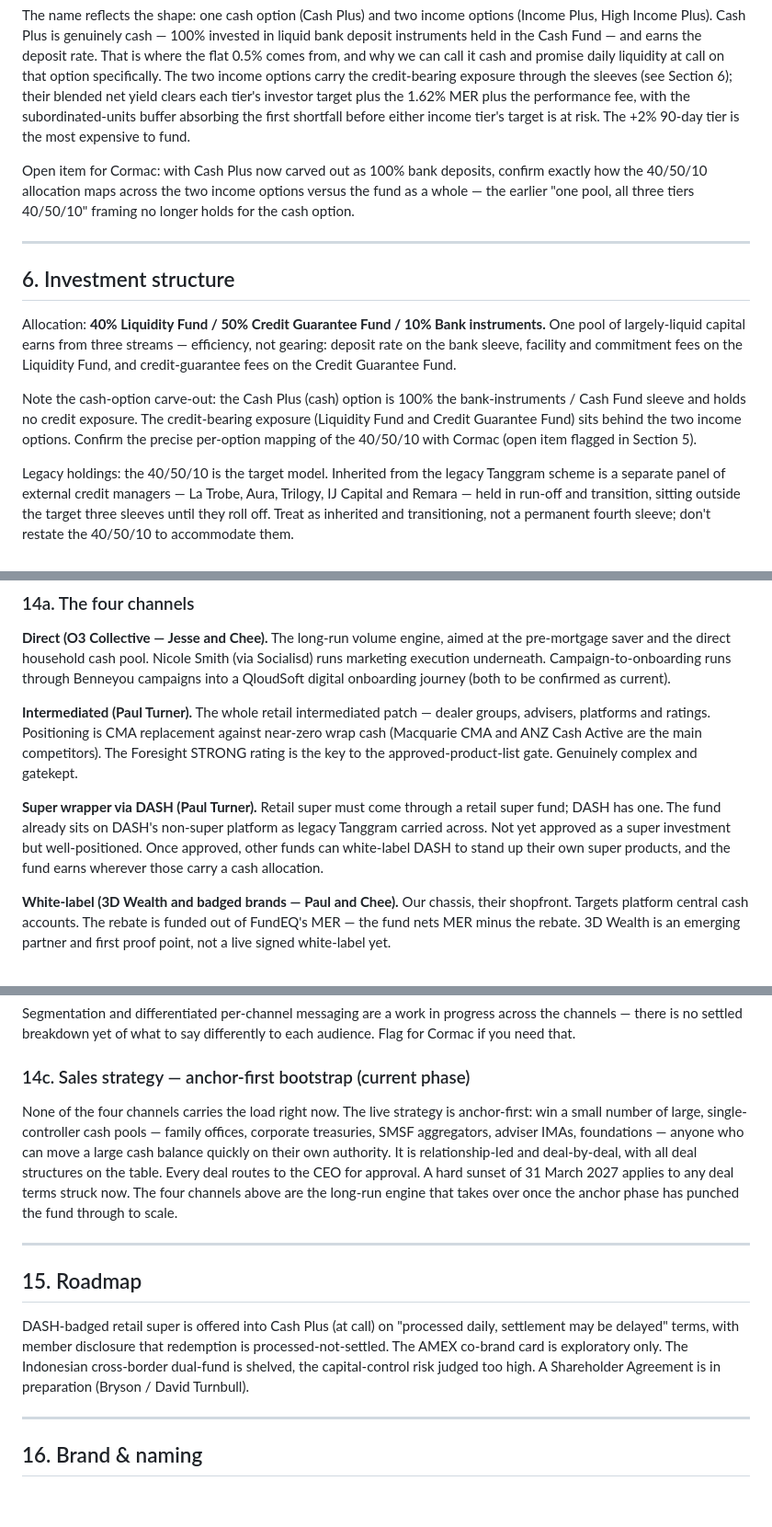
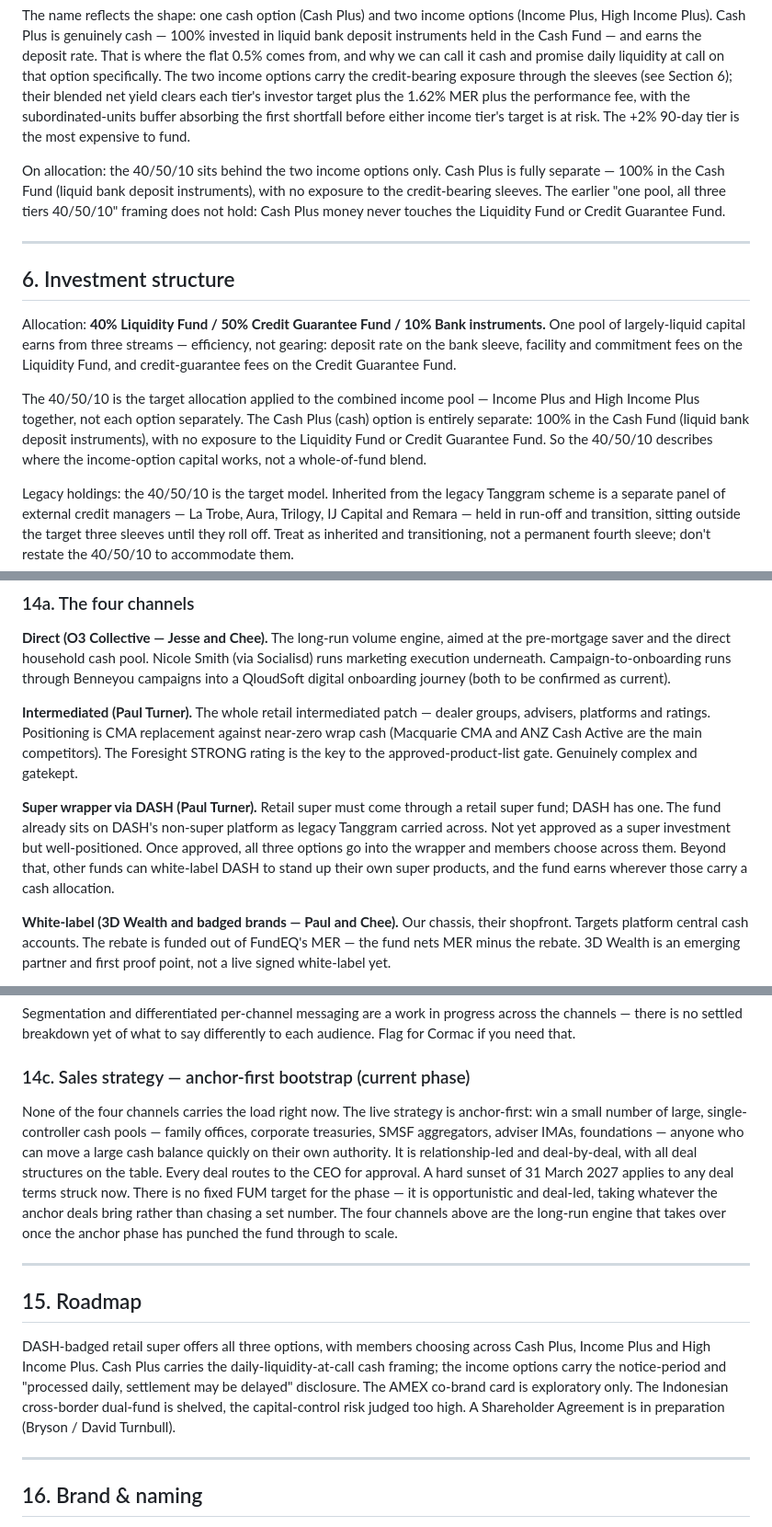
Before and after one commit to cormacheffernan-design/ask-cormac, a Markdown page: knowledge/fundeq.md, 3 parts joined by grey strips. Shown at 92% size. GitHub-like rendering; blank space fills up the shorter version.

```diff
--- a/knowledge/fundeq.md
+++ b/knowledge/fundeq.md
@@ -74,7 +88,7 @@ On engaging entities: O3 Collective (the Jesse/Chee side) engages Chee Fah and C
 
 The name reflects the shape: one cash option (Cash Plus) and two income options (Income Plus, High Income Plus). Cash Plus is genuinely cash — 100% invested in liquid bank deposit instruments held in the Cash Fund — and earns the deposit rate. That is where the flat 0.5% comes from, and why we can call it cash and promise daily liquidity at call on that option specifically. The two income options carry the credit-bearing exposure through the sleeves (see Section 6); their blended net yield clears each tier's investor target plus the 1.62% MER plus the performance fee, with the subordinated-units buffer absorbing the first shortfall before either income tier's target is at risk. The +2% 90-day tier is the most expensive to fund.
 
-Open item for Cormac: with Cash Plus now carved out as 100% bank deposits, confirm exactly how the 40/50/10 allocation maps across the two income options versus the fund as a whole — the earlier "one pool, all three tiers 40/50/10" framing no longer holds for the cash option.
+On allocation: the 40/50/10 sits behind the two income options only. Cash Plus is fully separate — 100% in the Cash Fund (liquid bank deposit instruments), with no exposure to the credit-bearing sleeves. The earlier "one pool, all three tiers 40/50/10" framing does not hold: Cash Plus money never touches the Liquidity Fund or Credit Guarantee Fund.
 
 ---
 
@@ -82,7 +96,7 @@ Open item for Cormac: with Cash Plus now carved out as 100% bank deposits, confi
 
 Allocation: **40% Liquidity Fund / 50% Credit Guarantee Fund / 10% Bank instruments.** One pool of largely-liquid capital earns from three streams — efficiency, not gearing: deposit rate on the bank sleeve, facility and commitment fees on the Liquidity Fund, and credit-guarantee fees on the Credit Guarantee Fund.
 
-Note the cash-option carve-out: the Cash Plus (cash) option is 100% the bank-instruments / Cash Fund sleeve and holds no credit exposure. The credit-bearing exposure (Liquidity Fund and Credit Guarantee Fund) sits behind the two income options. Confirm the precise per-option mapping of the 40/50/10 with Cormac (open item flagged in Section 5).
+The 40/50/10 is the target allocation applied to the combined income pool — Income Plus and High Income Plus together, not each option separately. The Cash Plus (cash) option is entirely separate: 100% in the Cash Fund (liquid bank deposit instruments), with no exposure to the Liquidity Fund or Credit Guarantee Fund. So the 40/50/10 describes where the income-option capital works, not a whole-of-fund blend.
 
 Legacy holdings: the 40/50/10 is the target model. Inherited from the legacy Tanggram scheme is a separate panel of external credit managers — La Trobe, Aura, Trilogy, IJ Capital and Remara — held in run-off and transition, sitting outside the target three sleeves until they roll off. Treat as inherited and transitioning, not a permanent fourth sleeve; don't restate the 40/50/10 to accommodate them.
 
@@ -195,7 +211,7 @@ One fund, three options, four distribution channels, all feeding the same fund.
 
 **Intermediated (Paul Turner).** The whole retail intermediated patch — dealer groups, advisers, platforms and ratings. Positioning is CMA replacement against near-zero wrap cash (Macquarie CMA and ANZ Cash Active are the main competitors). The Foresight STRONG rating is the key to the approved-product-list gate. Genuinely complex and gatekept.
 
-**Super wrapper via DASH (Paul Turner).** Retail super must come through a retail super fund; DASH has one. The fund already sits on DASH's non-super platform as legacy Tanggram carried across. Not yet approved as a super investment but well-positioned. Once approved, other funds can white-label DASH to stand up their own super products, and the fund earns wherever those carry a cash allocation.
+**Super wrapper via DASH (Paul Turner).** Retail super must come through a retail super fund; DASH has one. The fund already sits on DASH's non-super platform as legacy Tanggram carried across. Not yet approved as a super investment but well-positioned. Once approved, all three options go into the wrapper and members choose across them. Beyond that, other funds can white-label DASH to stand up their own super products, and the fund earns wherever those carry a cash allocation.
 
 **White-label (3D Wealth and badged brands — Paul and Chee).** Our chassis, their shopfront. Targets platform central cash accounts. The rebate is funded out of FundEQ's MER — the fund nets MER minus the rebate. 3D Wealth is an emerging partner and first proof point, not a live signed white-label yet.
 
@@ -209,13 +225,13 @@ Underlying investor personas map to those pillars: pre-mortgage savers, advised
 Segmentation and differentiated per-channel messaging are a work in progress across the channels — there is no settled breakdown yet of what to say differently to each audience. Flag for Cormac if you need that.
 
 ### 14c. Sales strategy — anchor-first bootstrap (current phase)
-None of the four channels carries the load right now. The live strategy is anchor-first: win a small number of large, single-controller cash pools — family offices, corporate treasuries, SMSF aggregators, adviser IMAs, foundations — anyone who can move a large cash balance quickly on their own authority. It is relationship-led and deal-by-deal, with all deal structures on the table. Every deal routes to the CEO for approval. A hard sunset of 31 March 2027 applies to any deal terms struck now. The four channels above are the long-run engine that takes over once the anchor phase has punched the fund through to scale.
+None of the four channels carries the load right now. The live strategy is anchor-first: win a small number of large, single-controller cash pools — family offices, corporate treasuries, SMSF aggregators, adviser IMAs, foundations — anyone who can move a large cash balance quickly on their own authority. It is relationship-led and deal-by-deal, with all deal structures on the table. Every deal routes to the CEO for approval. A hard sunset of 31 March 2027 applies to any deal terms struck now. There is no fixed FUM target for the phase — it is opportunistic and deal-led, taking whatever the anchor deals bring rather than chasing a set number. The four channels above are the long-run engine that takes over once the anchor phase has punched the fund through to scale.
 
 ---
 
 ## 15. Roadmap
 
-DASH-badged retail super is offered into Cash Plus (at call) on "processed daily, settlement may be delayed" terms, with member disclosure that redemption is processed-not-settled. The AMEX co-brand card is exploratory only. The Indonesian cross-border dual-fund is shelved, the capital-control risk judged too high. A Shareholder Agreement is in preparation (Bryson / David Turnbull).
+DASH-badged retail super offers all three options, with members choosing across Cash Plus, Income Plus and High Income Plus. Cash Plus carries the daily-liquidity-at-call cash framing; the income options carry the notice-period and "processed daily, settlement may be delayed" disclosure. The AMEX co-brand card is exploratory only. The Indonesian cross-border dual-fund is shelved, the capital-control risk judged too high. A Shareholder Agreement is in preparation (Bryson / David Turnbull).
 
 ---
 
```
Also changed, not shown: other parts of knowledge/fundeq.md (+19 -3 lines).
